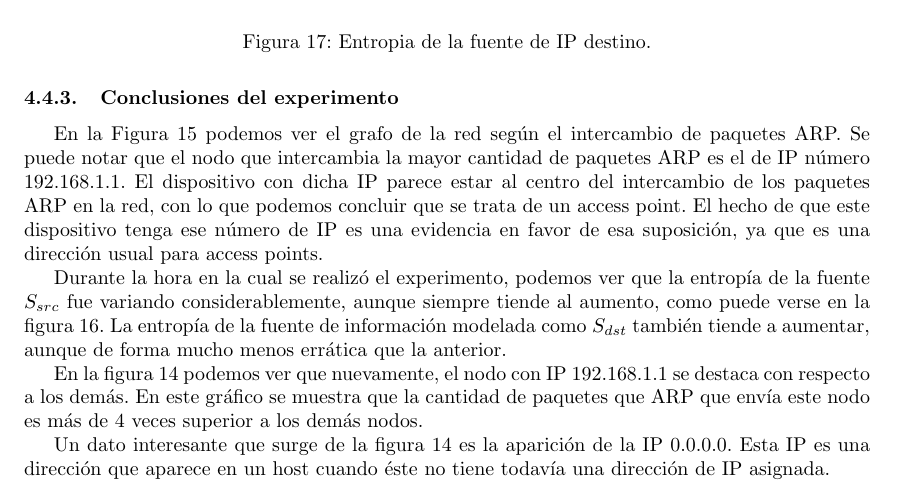
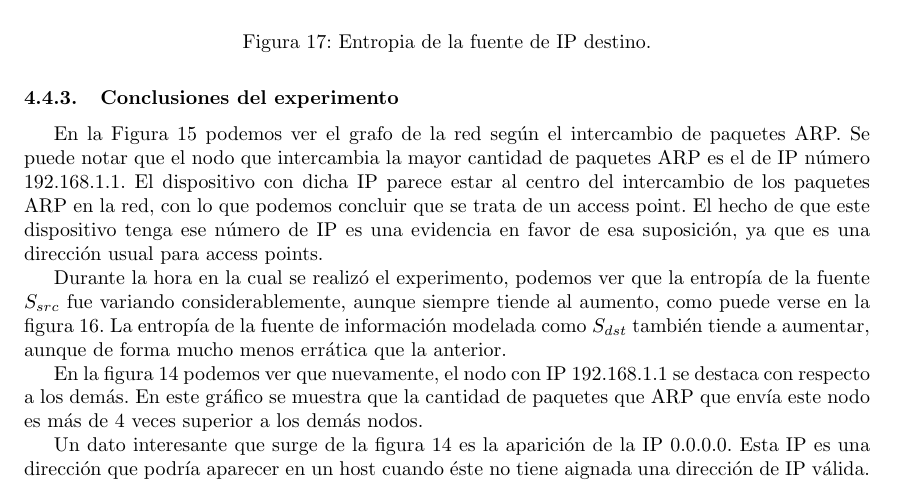
Before and after one commit to svilerino/tdc-networking, a LaTeX document (tp1/informe/informe.tex, which reads tp1/informe/experimento_estaciondeservicio.tex): part of page 21 of 21, cut so that both start at the same text. Compiled offline with pdfLaTeX.

Commit message:
corregido un par de cosas

```diff
--- a/tp1/informe/experimento_estaciondeservicio.tex
+++ b/tp1/informe/experimento_estaciondeservicio.tex
@@ -40,4 +40,4 @@ El experimento se realizó en una estación de servicio, en la cual se ejecutó
 En la Figura $15$ podemos ver el grafo de la red según el intercambio de paquetes ARP. Se puede notar que el nodo que intercambia la mayor cantidad de paquetes ARP es el de IP número 192.168.1.1. El dispositivo con dicha IP parece estar al centro del intercambio de los paquetes ARP en la red, con lo que podemos concluir que se trata de un access point. El hecho de que este dispositivo tenga ese número de IP es una evidencia en favor de esa suposición, ya que es una dirección usual para access points.
 \par Durante la hora en la cual se realizó el experimento, podemos ver que la entropía de la fuente $S_{src}$ fue variando considerablemente, aunque siempre tiende al aumento, como puede verse en la figura $16$. La entropía de la fuente de información modelada como $S_{dst}$ también tiende a aumentar, aunque de forma mucho menos errática que la anterior.
 \par En la figura $14$ podemos ver que nuevamente, el nodo con IP 192.168.1.1 se destaca con respecto a los demás. En este gráfico se muestra que la cantidad de paquetes que ARP que envía este nodo es más de $4$ veces superior a los demás nodos.
-\par Un dato interesante que surge de la figura $14$ es la aparición de la IP 0.0.0.0. Esta IP es una dirección que aparece en un host cuando éste no tiene todavía una dirección de IP asignada.
+\par Un dato interesante que surge de la figura $14$ es la aparición de la IP 0.0.0.0. Esta IP es una dirección que podría aparecer en un host cuando éste no tiene aignada una dirección de IP válida.
```
